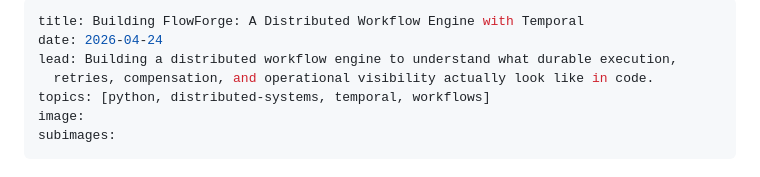
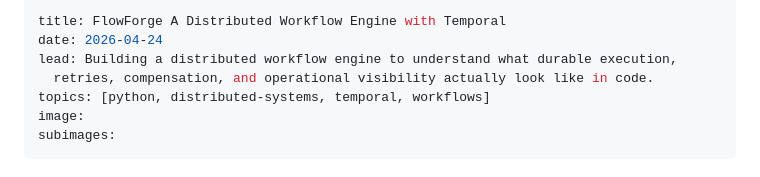
Before and after one commit to sagnikc395/sagnikc395.github.io, a Markdown page: src/projects/flowforge.md, the part around the change. Drawn GitHub-style.

```diff
--- a/src/projects/flowforge.md
+++ b/src/projects/flowforge.md
@@ -1,5 +1,5 @@
 ---
-title: Building FlowForge: A Distributed Workflow Engine with Temporal
+title: FlowForge A Distributed Workflow Engine with Temporal
 date: 2026-04-24
 lead: Building a distributed workflow engine to understand what durable execution,
   retries, compensation, and operational visibility actually look like in code.
```
